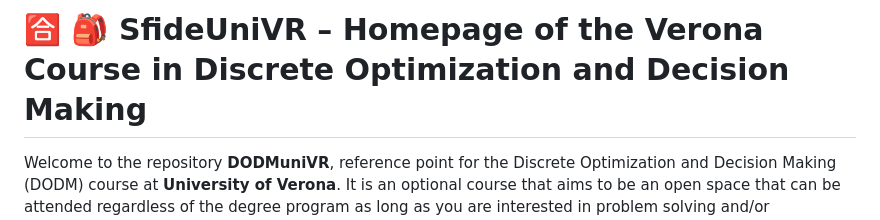
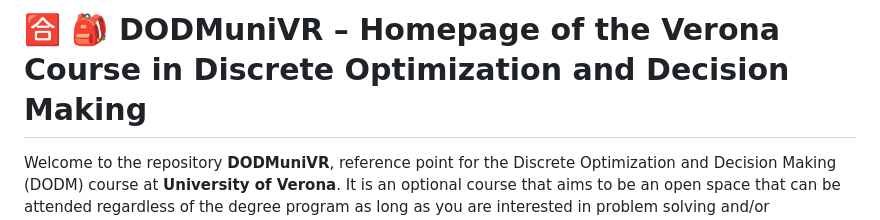
Before and after one commit to romeorizzi/DODMuniVR, a Markdown page: README.md, the part around the change. Drawn GitHub-style.

Commit message:
fixed title

```diff
--- a/README.md
+++ b/README.md
@@ -1,4 +1,4 @@
-# 🈴 🎒 SfideUniVR – Homepage of the Verona Course in Discrete Optimization and Decision Making
+# 🈴 🎒 DODMuniVR – Homepage of the Verona Course in Discrete Optimization and Decision Making
 
 Welcome to the repository **DODMuniVR**, reference point for the Discrete Optimization and Decision Making (DODM) course at **University of Verona**. It is an optional course that aims to be an open space that can be attended regardless of the degree program as long as you are interested in problem solving and/or competitive programming.
 
```
